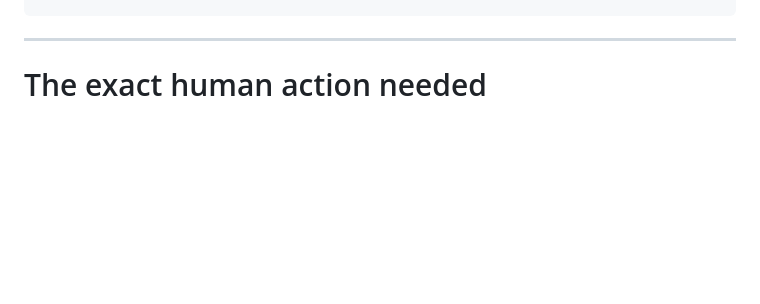
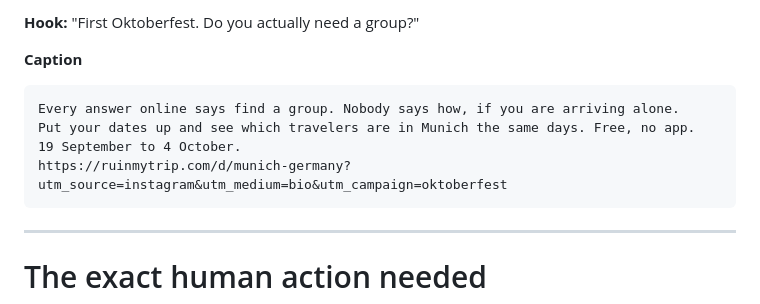
Before and after one commit to Nimadamus/ruinmytrip, a Markdown page: docs/ACQUISITION_PACKAGES.md, the part around one of its changes. GitHub-like rendering; blank space fills up the shorter version.

Commit message:
Five more Oktoberfest pieces, and what the campaign link now does
Co-Authored-By: Claude Opus 5 (1M context) <noreply@anthropic.com>

```diff
--- a/docs/ACQUISITION_PACKAGES.md
+++ b/docs/ACQUISITION_PACKAGES.md
@@ -400,3 +464,12 @@ moderator removes one, record why and do not repost there.
+**Hook:** "First Oktoberfest. Do you actually need a group?"
+
+**Caption**
+
+    Every answer online says find a group. Nobody says how, if you are arriving alone.
+    Put your dates up and see which travelers are in Munich the same days. Free, no app.
+    19 September to 4 October.
+    https://ruinmytrip.com/d/munich-germany?utm_source=instagram&utm_medium=bio&utm_campaign=oktoberfest
+
 ---
 
 # The exact human action needed
```
Also changed, not shown: other parts of docs/ACQUISITION_PACKAGES.md (+64 -0 lines), docs/ACQUISITION_COHORTS.md (+5 -0 lines).
